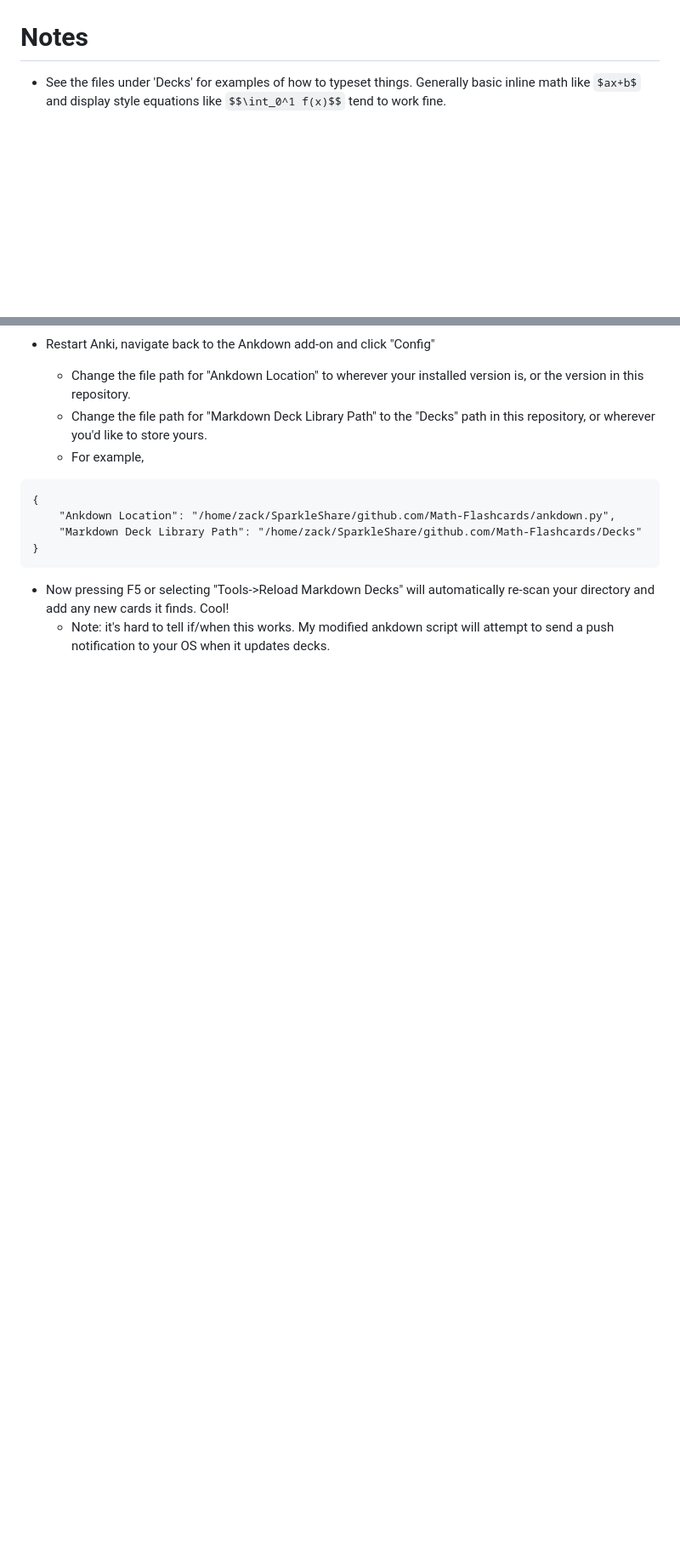
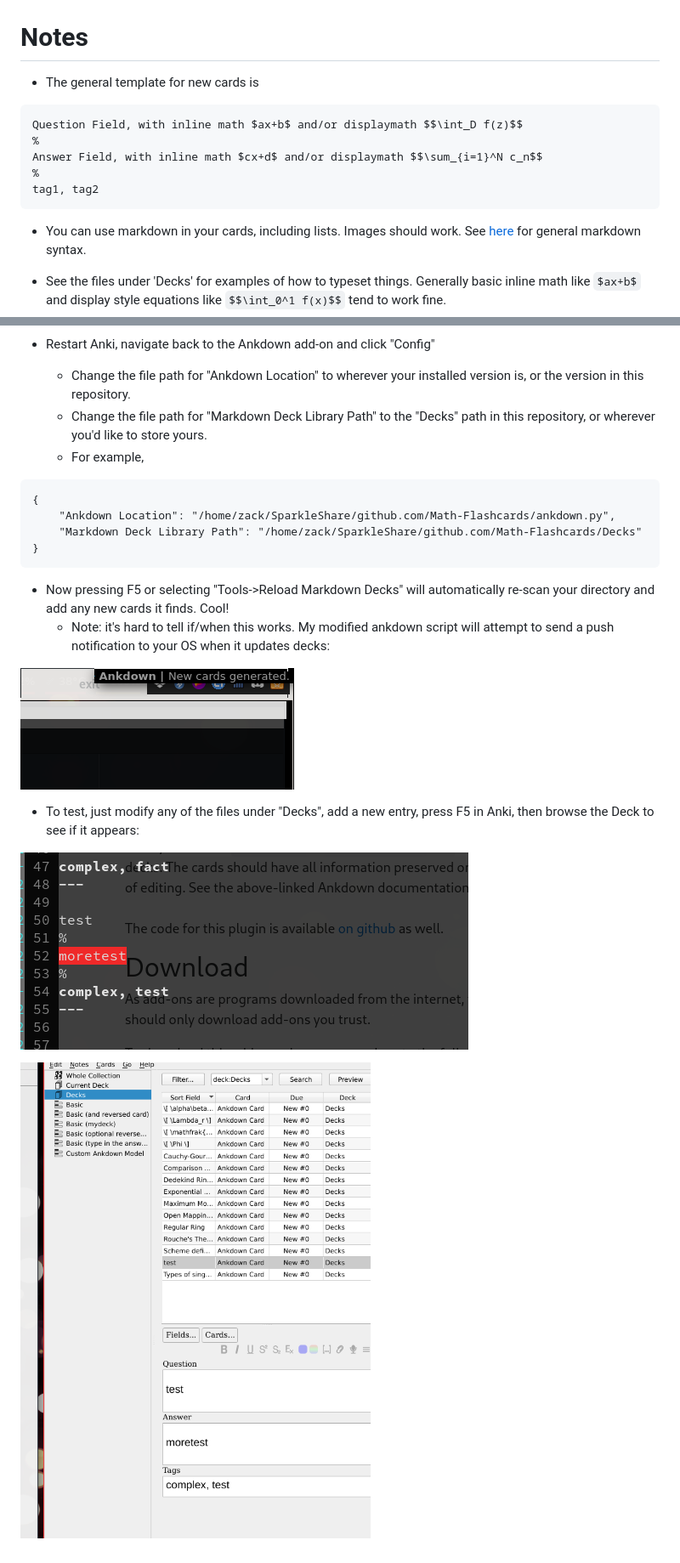
Before and after one commit to dzackgarza/Math-Flashcards, a Markdown page: README.md, 2 parts joined by grey strips. Shown: that part at 85% size. GitHub-like rendering; pictures changed too: figures/image_2020-05-15-23-42-51.png (added), figures/image_2020-05-15-23-43-12.png (added); blank space fills up the shorter version.

Commit message:
/ ‘README.md’ + ‘figures/image_2020-05-15-23-42-51.png’ + ‘figures/image_2020-05-15-23-43-12.png’

````diff
--- a/README.md
+++ b/README.md
@@ -35,6 +35,17 @@
 
 # Notes
 
+- The general template for new cards is
+```
+Question Field, with inline math $ax+b$ and/or displaymath $$\int_D f(z)$$
+%
+Answer Field, with inline math $cx+d$ and/or displaymath $$\sum_{i=1}^N c_n$$
+%
+tag1, tag2
+```
+
+- You can use markdown in your cards, including lists. Images should work. See [here](https://github.com/adam-p/markdown-here/wiki/Markdown-Cheatsheet) for general markdown syntax.
+
 - See the files under 'Decks' for examples of how to typeset things. Generally basic inline math like `$ax+b$` and display style equations like `$$\int_0^1 f(x)$$` tend to work fine.
 - Everything is rendered with Mathjax, which has only a small subset of Latex functionality.
   One nice way to edit cards is to use something like [HackMD](http://hackmd.io) where you can preview the output of all of the cards before actually "compiling" it into Anki deck:
@@ -59,4 +70,12 @@
 ```
 
 - Now pressing F5 or selecting "Tools->Reload Markdown Decks" will automatically re-scan your directory and add any new cards it finds. Cool!
-  - Note: it's hard to tell if/when this works. My modified ankdown script will attempt to send a push notification to your OS when it updates decks.
+  - Note: it's hard to tell if/when this works. My modified ankdown script will attempt to send a push notification to your OS when it updates decks:
+
+![](figures/image_2020-05-15-23-40-41.png)
+
+- To test, just modify any of the files under "Decks", add a new entry, press F5 in Anki, then browse the Deck to see if it appears:
+
+![](figures/image_2020-05-15-23-42-51.png)
+
+![](figures/image_2020-05-15-23-43-12.png)
````
Also changed, not shown: Decks/Complex.md (+0 -7 lines).
